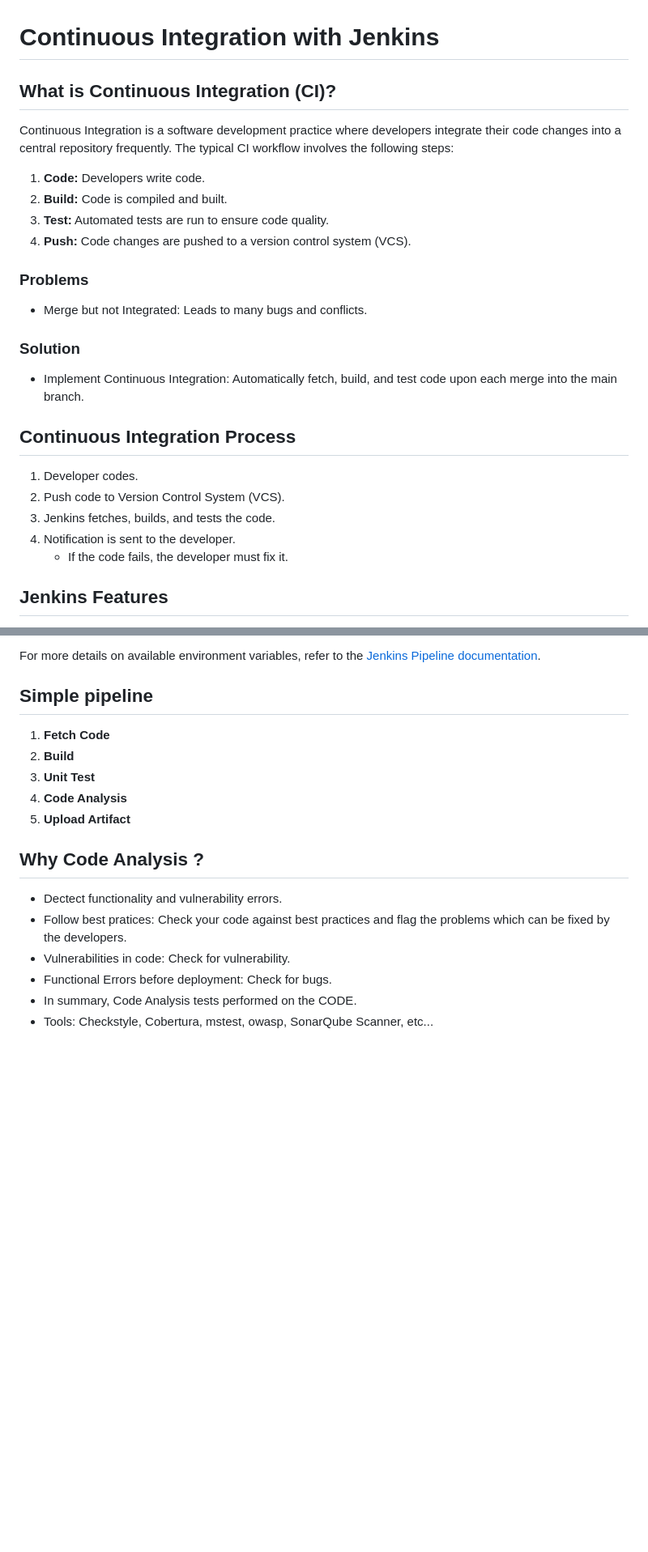
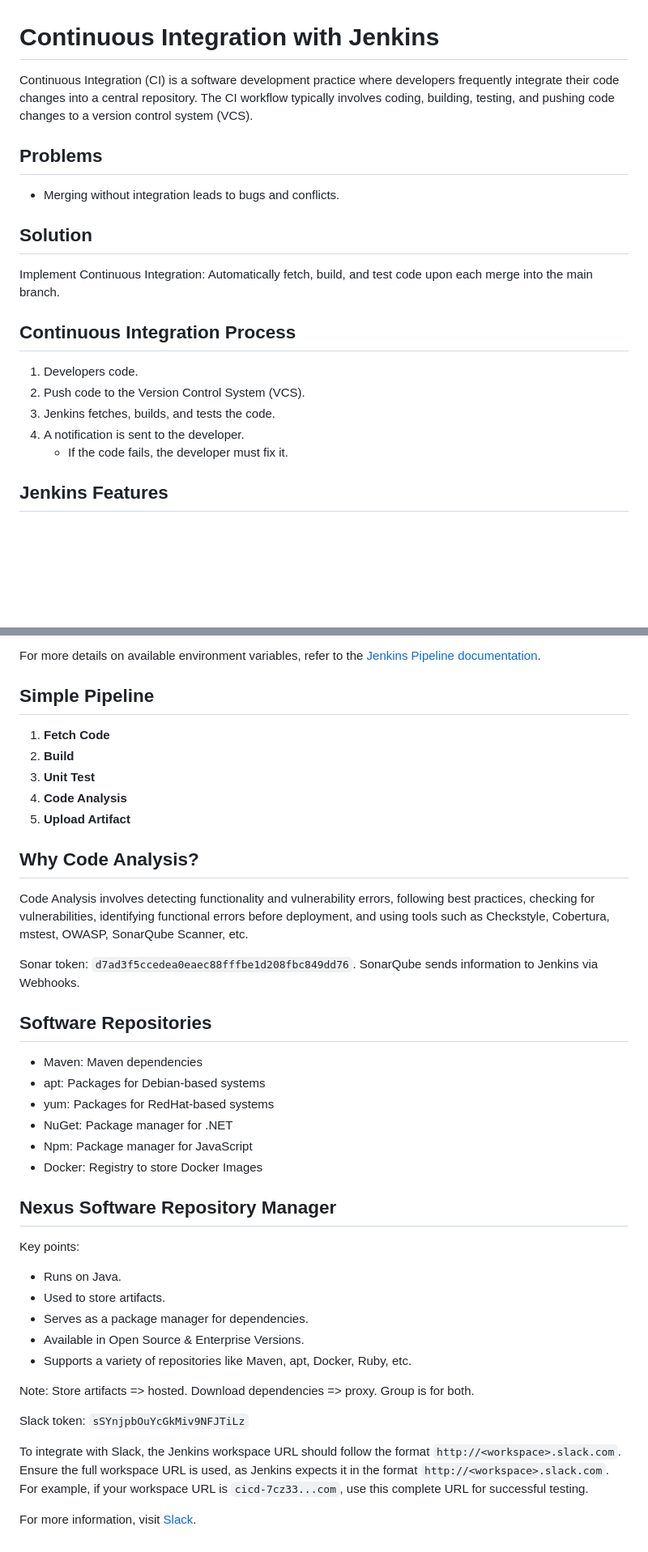
Before and after one commit to knammm/Road-to-Devops, a Markdown page: Jenkins/README.md, 2 parts joined by grey strips. Shown at 81% size. Drawn GitHub-style; blank space fills up the shorter version.

```diff
--- a/Jenkins/README.md
+++ b/Jenkins/README.md
@@ -1,28 +1,21 @@
 # Continuous Integration with Jenkins
 
-## What is Continuous Integration (CI)?
+Continuous Integration (CI) is a software development practice where developers frequently integrate their code changes into a central repository. The CI workflow typically involves coding, building, testing, and pushing code changes to a version control system (VCS).
 
-Continuous Integration is a software development practice where developers integrate their code changes into a central repository frequently. The typical CI workflow involves the following steps:
+## Problems
 
-1. **Code:** Developers write code.
-2. **Build:** Code is compiled and built.
-3. **Test:** Automated tests are run to ensure code quality.
-4. **Push:** Code changes are pushed to a version control system (VCS).
+- Merging without integration leads to bugs and conflicts.
 
-### Problems
+## Solution
 
-- Merge but not Integrated: Leads to many bugs and conflicts.
-
-### Solution
-
-- Implement Continuous Integration: Automatically fetch, build, and test code upon each merge into the main branch.
+Implement Continuous Integration: Automatically fetch, build, and test code upon each merge into the main branch.
 
 ## Continuous Integration Process
 
-1. Developer codes.
-2. Push code to Version Control System (VCS).
+1. Developers code.
+2. Push code to the Version Control System (VCS).
 3. Jenkins fetches, builds, and tests the code.
-4. Notification is sent to the developer.
+4. A notification is sent to the developer.
    - If the code fails, the developer must fix it.
 
 ## Jenkins Features
@@ -78,17 +71,43 @@ Jenkins Pipeline exposes environment variables via the global variable `env`. Ke
 
 For more details on available environment variables, refer to the [Jenkins Pipeline documentation](https://www.jenkins.io/doc/book/pipeline/jenkinsfile/#built-in-environment-variables).
 
-## Simple pipeline
+## Simple Pipeline
+
 1. **Fetch Code**
 2. **Build**
 3. **Unit Test**
 4. **Code Analysis**
 5. **Upload Artifact**
 
-## Why Code Analysis ?
-- Dectect functionality and vulnerability errors.
-- Follow best pratices: Check your code against best practices and flag the problems which can be fixed by the developers.
-- Vulnerabilities in code: Check for vulnerability.
-- Functional Errors before deployment: Check for bugs.
-- In summary, Code Analysis tests performed on the CODE.
-- Tools: Checkstyle, Cobertura, mstest, owasp, SonarQube Scanner, etc...
+## Why Code Analysis?
+
+Code Analysis involves detecting functionality and vulnerability errors, following best practices, checking for vulnerabilities, identifying functional errors before deployment, and using tools such as Checkstyle, Cobertura, mstest, OWASP, SonarQube Scanner, etc.
+
+Sonar token: `d7ad3f5ccedea0eaec88fffbe1d208fbc849dd76`. SonarQube sends information to Jenkins via Webhooks.
+
+## Software Repositories
+
+- Maven: Maven dependencies
+- apt: Packages for Debian-based systems
+- yum: Packages for RedHat-based systems
+- NuGet: Package manager for .NET
+- Npm: Package manager for JavaScript
+- Docker: Registry to store Docker Images
+
+## Nexus Software Repository Manager
+
+Key points:
+
+- Runs on Java.
+- Used to store artifacts.
+- Serves as a package manager for dependencies.
+- Available in Open Source & Enterprise Versions.
+- Supports a variety of repositories like Maven, apt, Docker, Ruby, etc.
+
+Note: Store artifacts => hosted. Download dependencies => proxy. Group is for both.
+
+Slack token: `sSYnjpbOuYcGkMiv9NFJTiLz`
+
+To integrate with Slack, the Jenkins workspace URL should follow the format `http://<workspace>.slack.com`. Ensure the full workspace URL is used, as Jenkins expects it in the format `http://<workspace>.slack.com`. For example, if your workspace URL is `cicd-7cz33...com`, use this complete URL for successful testing.
+
+For more information, visit [Slack](https://slack.com/intl/en-in/workspace-signin).
```
